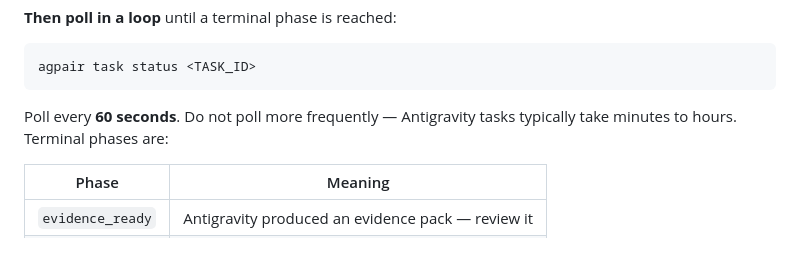
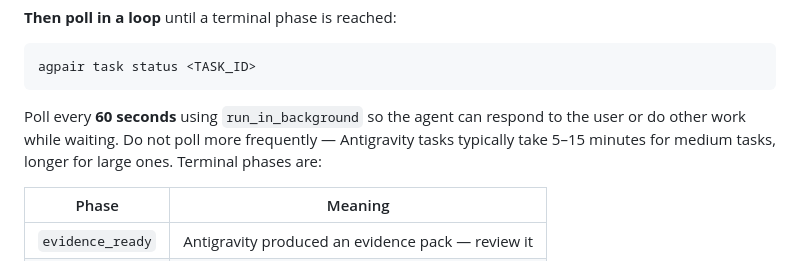
Before and after one commit to logicrw/agpair, a Markdown page: skills/agpair/SKILL.md, the part around the change. Drawn GitHub-style.

Commit message:
docs: sync skill with run_in_background and realistic timing guidance

````diff
--- a/skills/agpair/SKILL.md
+++ b/skills/agpair/SKILL.md
@@ -61,7 +61,7 @@ This prints the TASK_ID and returns immediately.
 agpair task status <TASK_ID>
 ```
 
-Poll every **60 seconds**. Do not poll more frequently — Antigravity tasks typically take minutes to hours. Terminal phases are:
+Poll every **60 seconds** using `run_in_background` so the agent can respond to the user or do other work while waiting. Do not poll more frequently — Antigravity tasks typically take 5–15 minutes for medium tasks, longer for large ones. Terminal phases are:
 
 | Phase | Meaning |
 |-------|---------|
````
